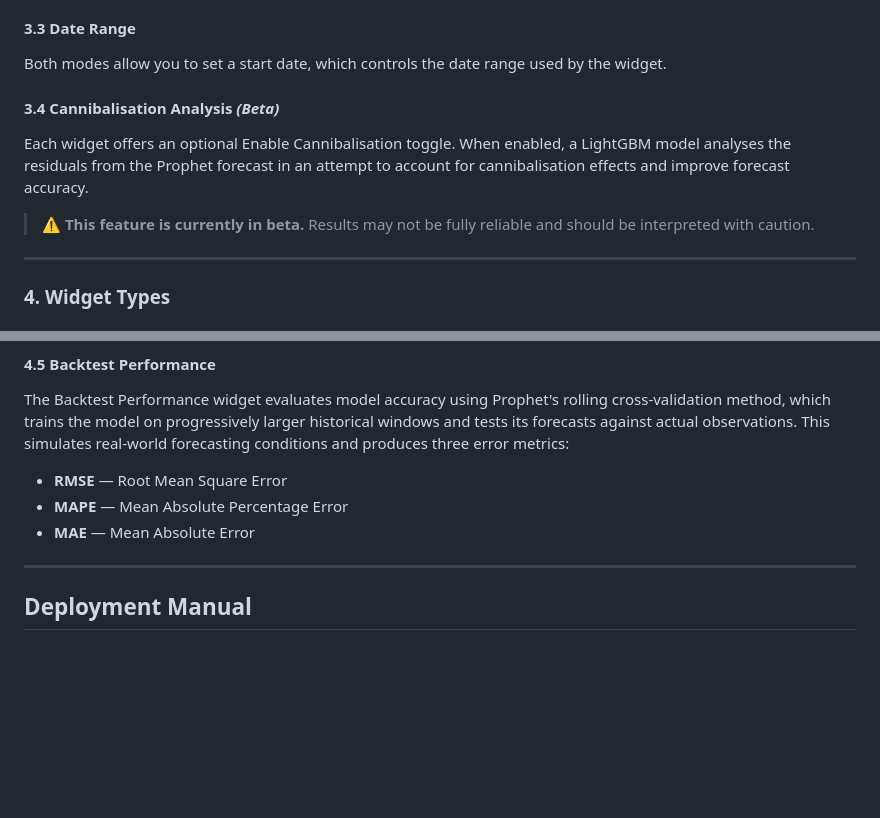
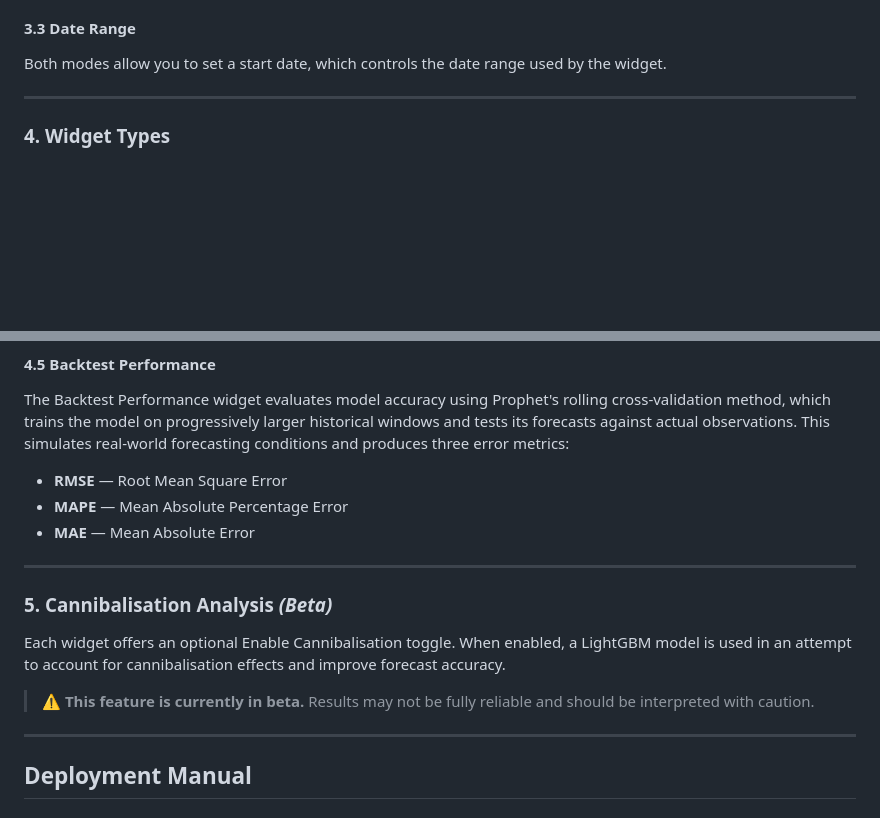
Before and after one commit to tt1m/baseline-sales-modelling-report, a Markdown page: docs/appendices.md, 2 parts joined by grey strips. Rendered like a GitHub page; blank space fills up the shorter version.

Commit message:
moved 3.4 to 5

```diff
--- a/docs/appendices.md
+++ b/docs/appendices.md
@@ -164,12 +164,6 @@ Verbose mode lets you filter down to a product step by step:
 #### 3.3 Date Range
 Both modes allow you to set a start date, which controls the date range used by the widget.
 
-#### 3.4 Cannibalisation Analysis *(Beta)*
-
-Each widget offers an optional Enable Cannibalisation toggle. When enabled, a LightGBM model analyses the residuals from the Prophet forecast in an attempt to account for cannibalisation effects and improve forecast accuracy.
-
-> ⚠️ **This feature is currently in beta.** Results may not be fully reliable and should be interpreted with caution.
-
 ---
 
 ### 4. Widget Types
@@ -192,6 +186,14 @@ The Backtest Performance widget evaluates model accuracy using Prophet's rolling
 - **RMSE** — Root Mean Square Error
 - **MAPE** — Mean Absolute Percentage Error
 - **MAE** — Mean Absolute Error
+
+---
+
+### 5. Cannibalisation Analysis *(Beta)*
+
+Each widget offers an optional Enable Cannibalisation toggle. When enabled, a LightGBM model is used in an attempt to account for cannibalisation effects and improve forecast accuracy.
+
+> ⚠️ **This feature is currently in beta.** Results may not be fully reliable and should be interpreted with caution.
 
 </div>
 
```
